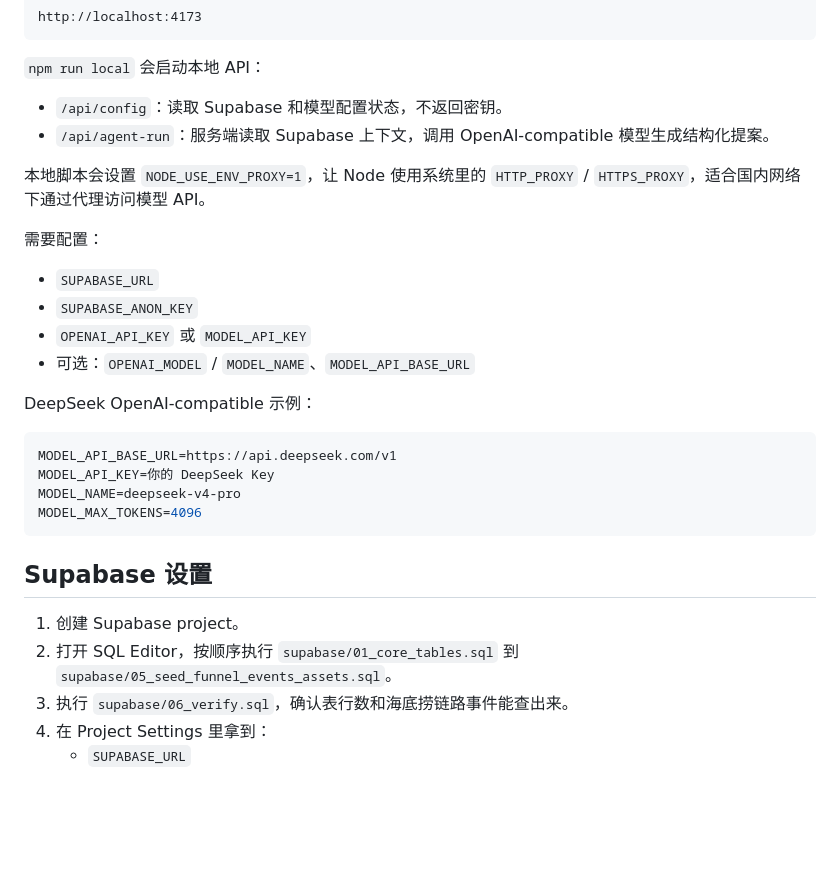
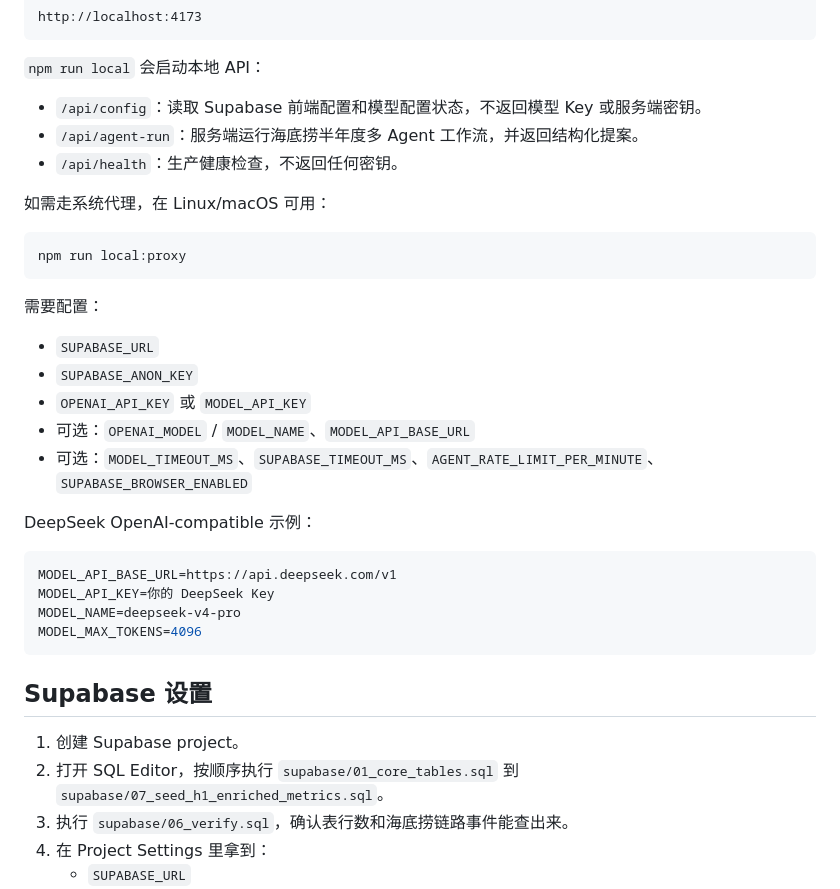
Before and after one commit to sharonting123/brandpilot-ai, a Markdown page: README.md, the part around one of its changes. Drawn GitHub-style; blank space fills up the shorter version.

````diff
--- a/README.md
+++ b/README.md
@@ -22,10 +32,15 @@ http://localhost:4173
 
 `npm run local` 会启动本地 API：
 
-- `/api/config`：读取 Supabase 和模型配置状态，不返回密钥。
-- `/api/agent-run`：服务端读取 Supabase 上下文，调用 OpenAI-compatible 模型生成结构化提案。
+- `/api/config`：读取 Supabase 前端配置和模型配置状态，不返回模型 Key 或服务端密钥。
+- `/api/agent-run`：服务端运行海底捞半年度多 Agent 工作流，并返回结构化提案。
+- `/api/health`：生产健康检查，不返回任何密钥。
 
-本地脚本会设置 `NODE_USE_ENV_PROXY=1`，让 Node 使用系统里的 `HTTP_PROXY` / `HTTPS_PROXY`，适合国内网络下通过代理访问模型 API。
+如需走系统代理，在 Linux/macOS 可用：
+
+```bash
+npm run local:proxy
+```
 
 需要配置：
 
@@ -33,6 +48,7 @@ http://localhost:4173
 - `SUPABASE_ANON_KEY`
 - `OPENAI_API_KEY` 或 `MODEL_API_KEY`
 - 可选：`OPENAI_MODEL` / `MODEL_NAME`、`MODEL_API_BASE_URL`
+- 可选：`MODEL_TIMEOUT_MS`、`SUPABASE_TIMEOUT_MS`、`AGENT_RATE_LIMIT_PER_MINUTE`、`SUPABASE_BROWSER_ENABLED`
 
 DeepSeek OpenAI-compatible 示例：
 
@@ -46,7 +62,7 @@ MODEL_MAX_TOKENS=4096
 ## Supabase 设置
 
 1. 创建 Supabase project。
-2. 打开 SQL Editor，按顺序执行 `supabase/01_core_tables.sql` 到 `supabase/05_seed_funnel_events_assets.sql`。
+2. 打开 SQL Editor，按顺序执行 `supabase/01_core_tables.sql` 到 `supabase/07_seed_h1_enriched_metrics.sql`。
 3. 执行 `supabase/06_verify.sql`，确认表行数和海底捞链路事件能查出来。
 4. 在 Project Settings 里拿到：
    - `SUPABASE_URL`
````
Also changed, not shown: other parts of README.md (+88 -2 lines).
